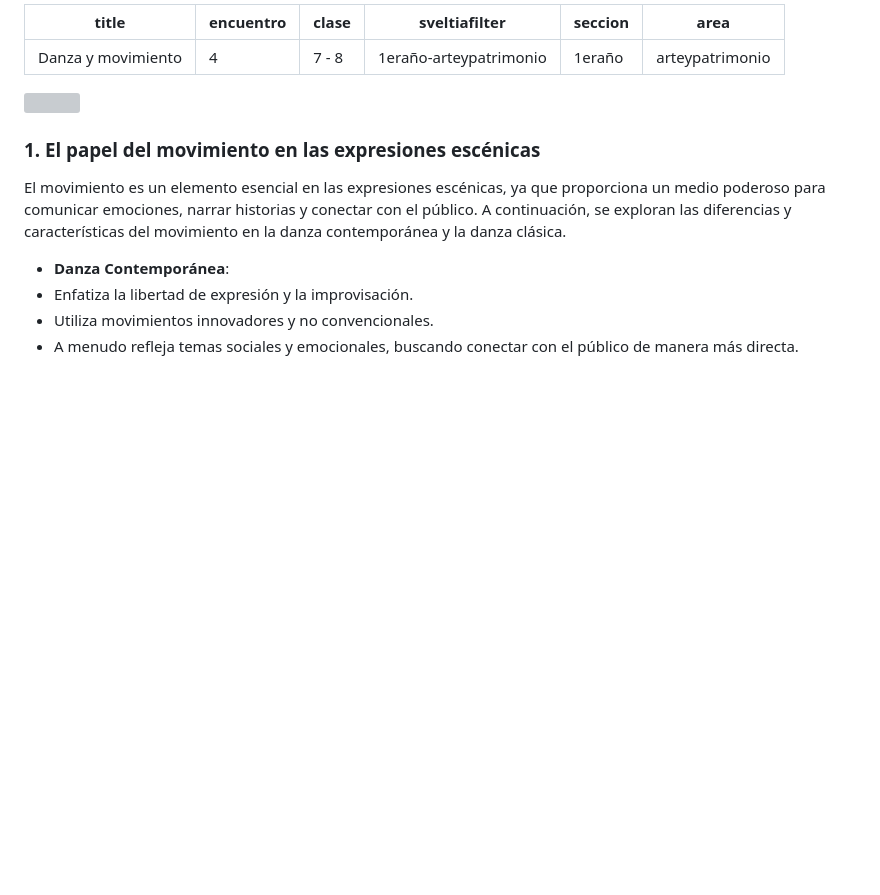
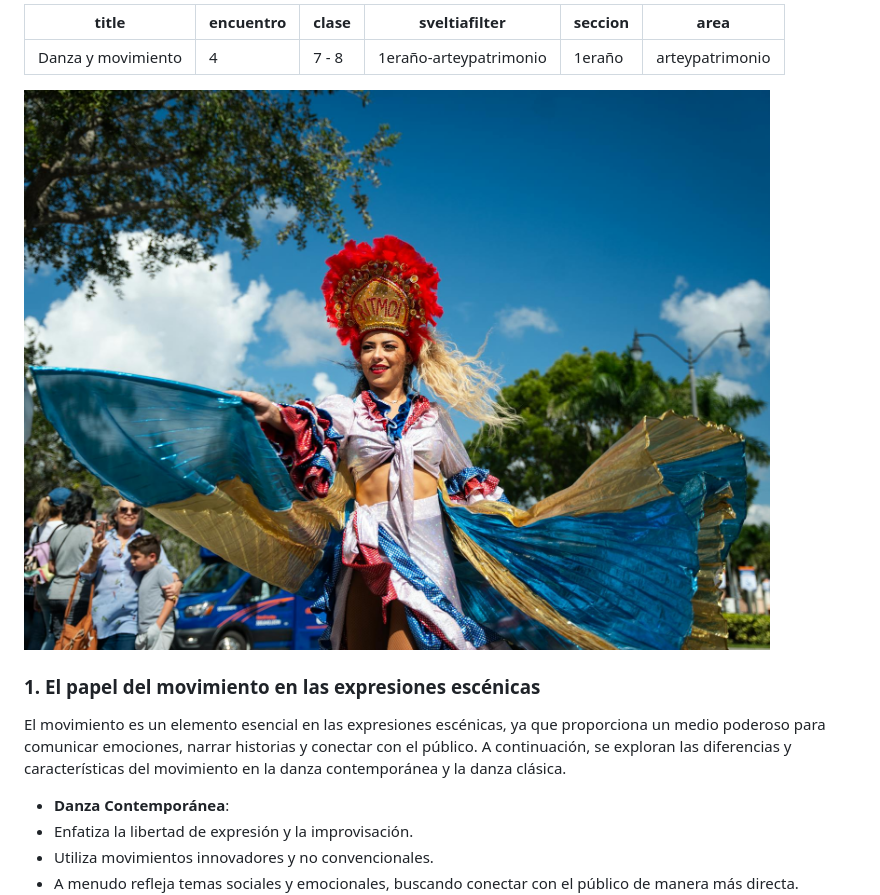
Before and after one commit to Eliezer516/clases, a Markdown page: src/clases/danza-y-movimiento.md, the part around the change. Drawn GitHub-style; pictures changed too: src/assets/images/pexels-david-daza-30287464.jpg (added); blank space fills up the shorter version; grey boxes are pictures that could not be loaded.

Commit message:
Update 1eraño - arteypatrimonio “danza-y-movimiento”

```diff
--- a/src/clases/danza-y-movimiento.md
+++ b/src/clases/danza-y-movimiento.md
@@ -6,7 +6,7 @@ sveltiafilter: 1eraño-arteypatrimonio
 seccion: 1eraño
 area: arteypatrimonio
 ---
-![](/assets/images/pexels-david-daza-30287464.jpg)
+![](/src/assets/images/pexels-david-daza-30287464.jpg)
 
 ### 1. El papel del movimiento en las expresiones escénicas
 
```
